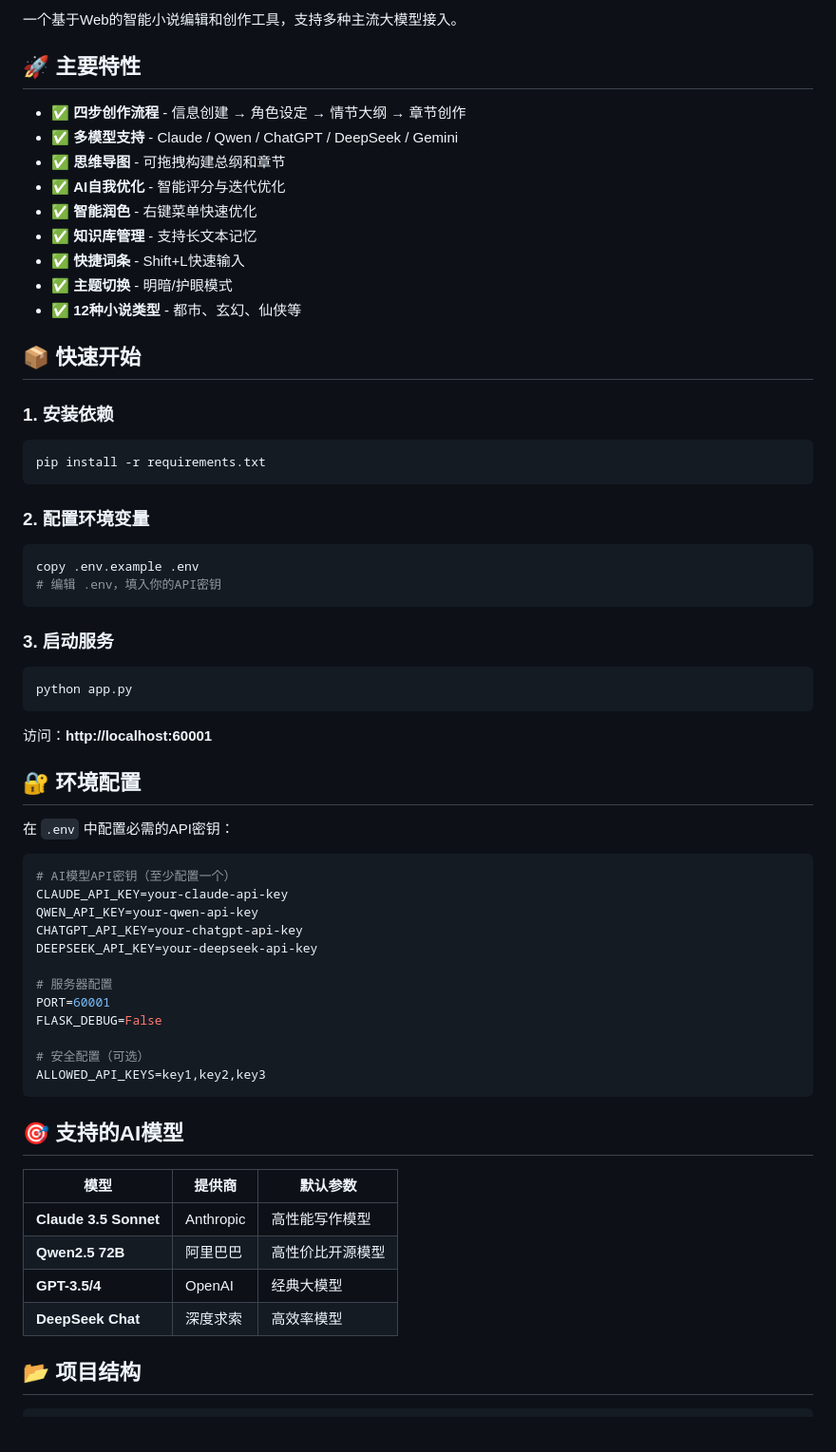
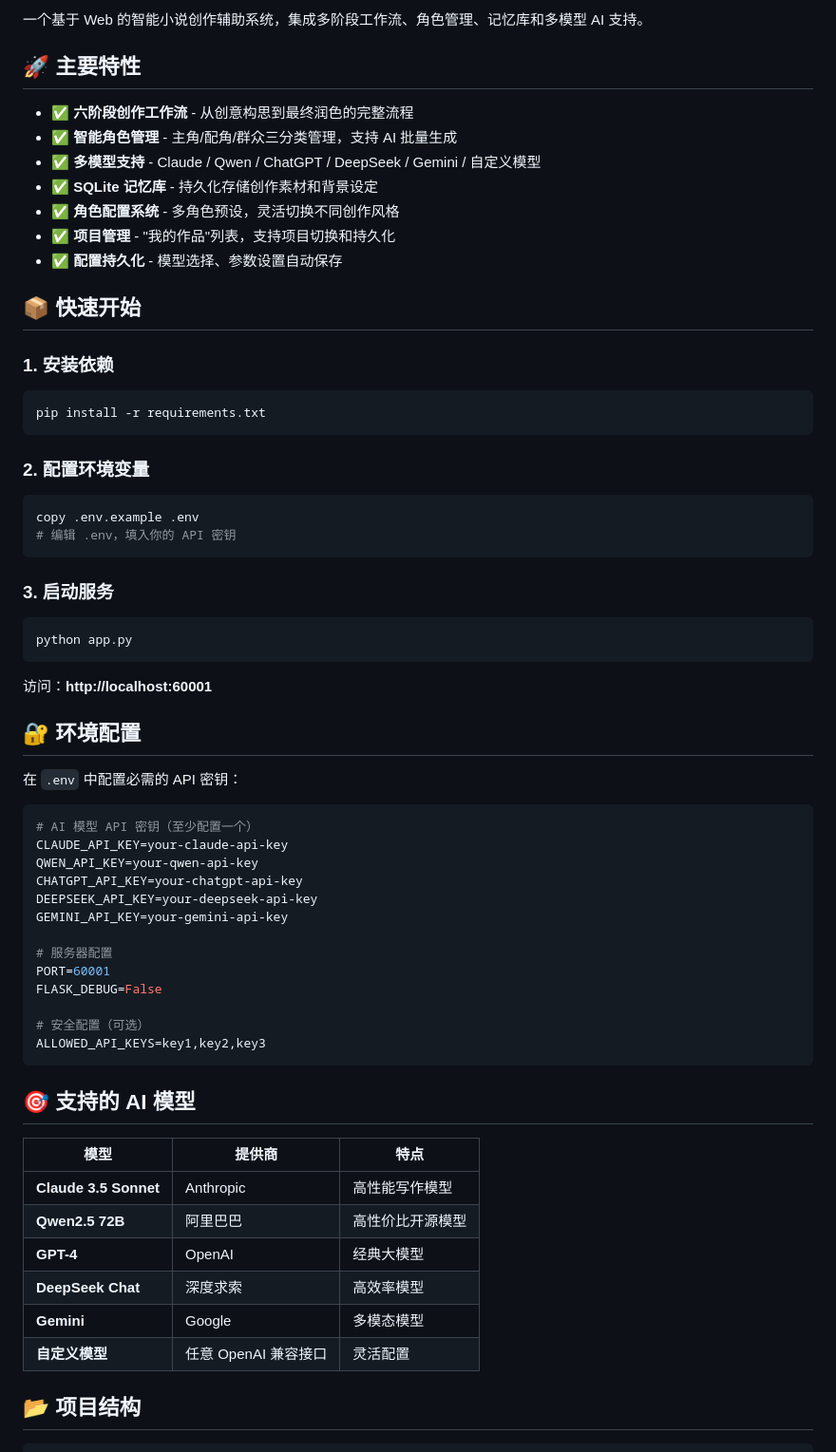
Before and after one commit to goodie1972/web-novel-editorial, a Markdown page: README.md, the part around one of its changes. Shown at 95% size. Rendered like a GitHub page; blank space fills up the shorter version.

````diff
--- a/README.md
+++ b/README.md
@@ -6,17 +6,15 @@
 
-一个基于Web的智能小说编辑和创作工具，支持多种主流大模型接入。
+一个基于 Web 的智能小说创作辅助系统，集成多阶段工作流、角色管理、记忆库和多模型 AI 支持。
 
 ## 🚀 主要特性
 
-- ✅ **四步创作流程** - 信息创建 → 角色设定 → 情节大纲 → 章节创作
-- ✅ **多模型支持** - Claude / Qwen / ChatGPT / DeepSeek / Gemini
-- ✅ **思维导图** - 可拖拽构建总纲和章节
-- ✅ **AI自我优化** - 智能评分与迭代优化
-- ✅ **智能润色** - 右键菜单快速优化
-- ✅ **知识库管理** - 支持长文本记忆
-- ✅ **快捷词条** - Shift+L快速输入
-- ✅ **主题切换** - 明暗/护眼模式
-- ✅ **12种小说类型** - 都市、玄幻、仙侠等
+- ✅ **六阶段创作工作流** - 从创意构思到最终润色的完整流程
+- ✅ **智能角色管理** - 主角/配角/群众三分类管理，支持 AI 批量生成
+- ✅ **多模型支持** - Claude / Qwen / ChatGPT / DeepSeek / Gemini / 自定义模型
+- ✅ **SQLite 记忆库** - 持久化存储创作素材和背景设定
+- ✅ **角色配置系统** - 多角色预设，灵活切换不同创作风格
+- ✅ **项目管理** - "我的作品"列表，支持项目切换和持久化
+- ✅ **配置持久化** - 模型选择、参数设置自动保存
 
 ## 📦 快速开始
 
@@ -30,7 +28,7 @@ pip install -r requirements.txt
 
 ```bash
 copy .env.example .env
-# 编辑 .env，填入你的API密钥
+# 编辑 .env，填入你的 API 密钥
 ```
 
 ### 3. 启动服务
@@ -43,14 +41,15 @@ python app.py
 
 ## 🔐 环境配置
 
-在 `.env` 中配置必需的API密钥：
+在 `.env` 中配置必需的 API 密钥：
 
 ```env
-# AI模型API密钥（至少配置一个）
+# AI 模型 API 密钥（至少配置一个）
 CLAUDE_API_KEY=your-claude-api-key
 QWEN_API_KEY=your-qwen-api-key
 CHATGPT_API_KEY=your-chatgpt-api-key
 DEEPSEEK_API_KEY=your-deepseek-api-key
+GEMINI_API_KEY=your-gemini-api-key
 
 # 服务器配置
 PORT=60001
@@ -60,14 +59,16 @@ FLASK_DEBUG=False
 ALLOWED_API_KEYS=key1,key2,key3
 ```
 
-## 🎯 支持的AI模型
+## 🎯 支持的 AI 模型
 
-| 模型 | 提供商 | 默认参数 |
-|------|--------|----------|
+| 模型 | 提供商 | 特点 |
+|------|--------|------|
 | **Claude 3.5 Sonnet** | Anthropic | 高性能写作模型 |
 | **Qwen2.5 72B** | 阿里巴巴 | 高性价比开源模型 |
-| **GPT-3.5/4** | OpenAI | 经典大模型 |
+| **GPT-4** | OpenAI | 经典大模型 |
 | **DeepSeek Chat** | 深度求索 | 高效率模型 |
+| **Gemini** | Google | 多模态模型 |
+| **自定义模型** | 任意 OpenAI 兼容接口 | 灵活配置 |
 
 ## 📂 项目结构
 
````
Also changed, not shown: other parts of README.md (+95 -99 lines).
